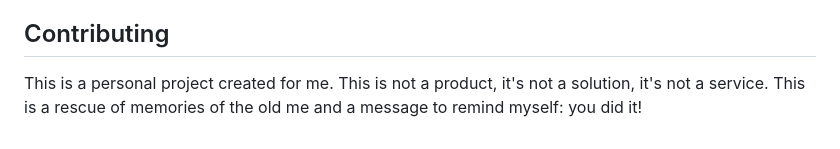
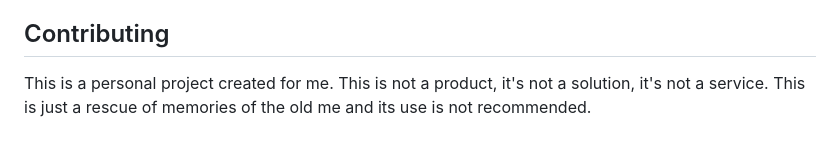
Before and after one commit to lucasfrag/wiki, a Markdown page: README.md, the part around the change printed below. Drawn GitHub-style.

Commit message:
Update warnings and project description in README

```diff
--- a/README.md
+++ b/README.md
@@ -80,4 +80,4 @@ And, as long as the PC is turned on, it can also be accessed on the local networ
 - [PHP](https://www.php.net/)
 
 ## Contributing
-This is a personal project created for me. This is not a product, it's not a solution, it's not a service. This is a rescue of memories of the old me and a message to remind myself: you did it!
+This is a personal project created for me. This is not a product, it's not a solution, it's not a service. This is just a rescue of memories of the old me and its use is not recommended.
```
Also changed, not shown: other parts of README.md (+1 -1 lines).
